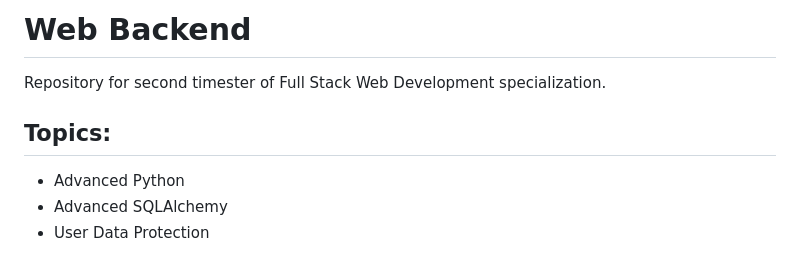
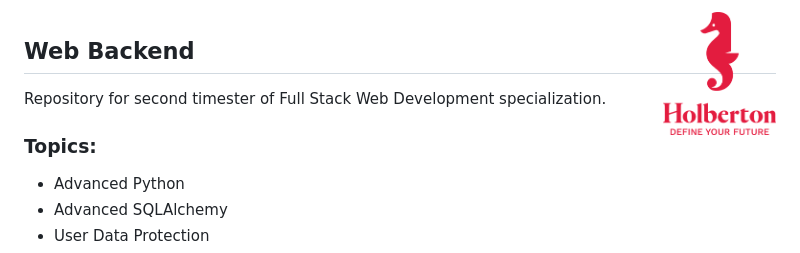
Before and after one commit to kimha1030/holbertonschool-web_back_end, a Markdown page: README.md, the part around the change. GitHub-like rendering; pictures changed too: holberton.png (added).

Commit message:
Update image of README file

```diff
--- a/README.md
+++ b/README.md
@@ -1,8 +1,10 @@
-# Web Backend
+<img align="right" width="15%" src="./holberton.png"/>
+
+## **Web Backend**
 
 Repository for second timester of Full Stack Web Development specialization.
 
-## Topics:
+### **Topics:**
 
 - Advanced Python
 - Advanced SQLAlchemy
```
